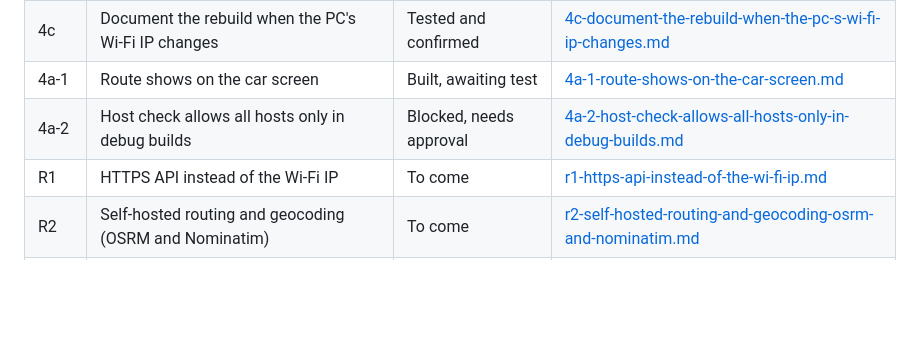
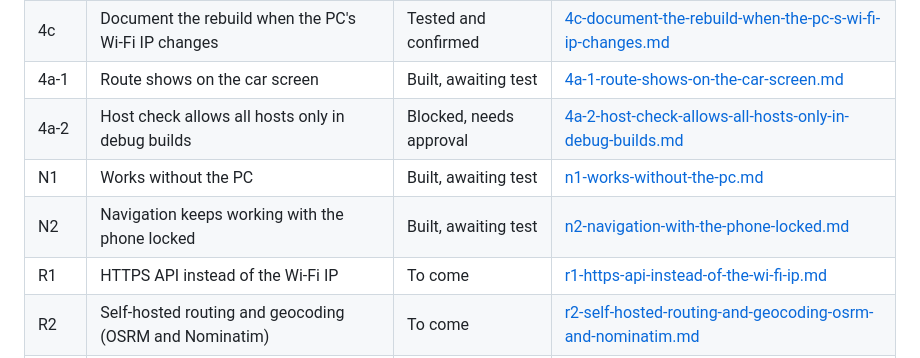
Before and after one commit to CruddOCE/navapp, a Markdown page: issues/README.md, the part around the change. Rendered like a GitHub page; blank space fills up the shorter version.

```diff
--- a/issues/README.md
+++ b/issues/README.md
@@ -32,6 +32,8 @@ Update a file's `Status:` line and add a log entry in the same commit as the cha
 | 4c | Document the rebuild when the PC's Wi-Fi IP changes | Tested and confirmed | [4c-document-the-rebuild-when-the-pc-s-wi-fi-ip-changes.md](4c-document-the-rebuild-when-the-pc-s-wi-fi-ip-changes.md) |
 | 4a-1 | Route shows on the car screen | Built, awaiting test | [4a-1-route-shows-on-the-car-screen.md](4a-1-route-shows-on-the-car-screen.md) |
 | 4a-2 | Host check allows all hosts only in debug builds | Blocked, needs approval | [4a-2-host-check-allows-all-hosts-only-in-debug-builds.md](4a-2-host-check-allows-all-hosts-only-in-debug-builds.md) |
+| N1 | Works without the PC | Built, awaiting test | [n1-works-without-the-pc.md](n1-works-without-the-pc.md) |
+| N2 | Navigation keeps working with the phone locked | Built, awaiting test | [n2-navigation-with-the-phone-locked.md](n2-navigation-with-the-phone-locked.md) |
 | R1 | HTTPS API instead of the Wi-Fi IP | To come | [r1-https-api-instead-of-the-wi-fi-ip.md](r1-https-api-instead-of-the-wi-fi-ip.md) |
 | R2 | Self-hosted routing and geocoding (OSRM and Nominatim) | To come | [r2-self-hosted-routing-and-geocoding-osrm-and-nominatim.md](r2-self-hosted-routing-and-geocoding-osrm-and-nominatim.md) |
 | R3 | Google's Android Auto review | To come | [r3-google-s-android-auto-review.md](r3-google-s-android-auto-review.md) |
```
Also changed, not shown: issues/n1-works-without-the-pc.md (added, +17 -0 lines), issues/n2-navigation-with-the-phone-locked.md (added, +18 -0 lines).
